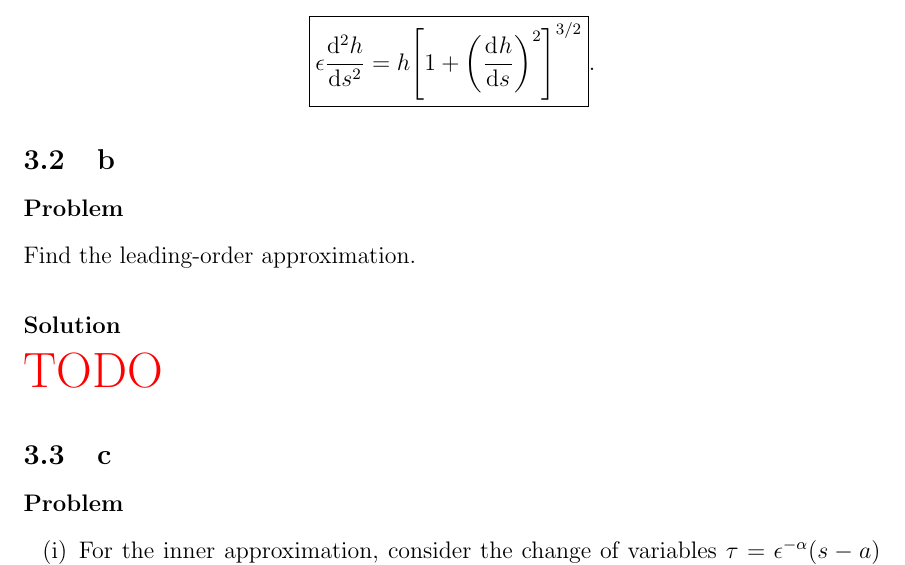
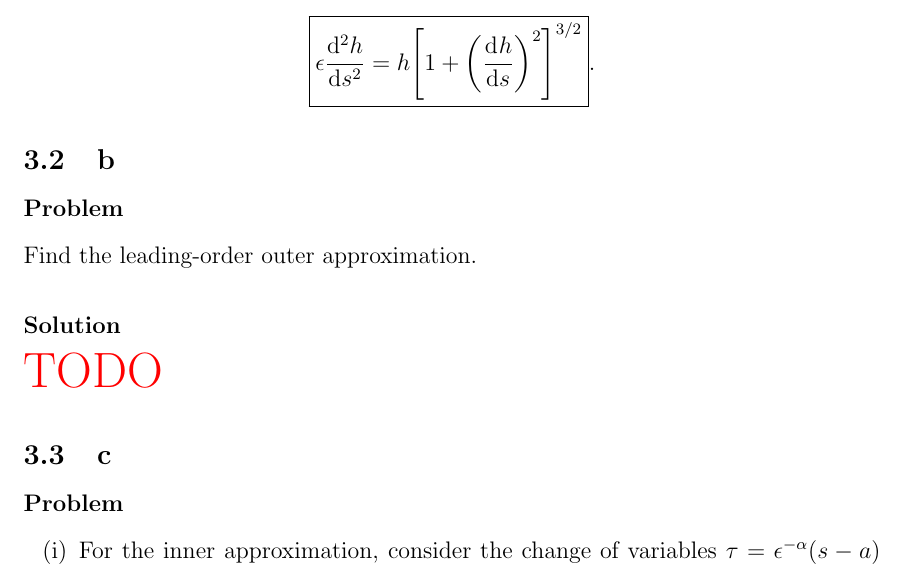
Before and after one commit to hershal/m374m, a LaTeX problem sheet (homeworks/hw9/hw9.tex): part of page 10 of 12, cut so that both start at the same text. Compiled offline with pdfLaTeX; a LaTeX package or settings file that is missing is left out.

Commit message:
hw9/minilab.b: problem typo fix

```diff
--- a/homeworks/hw9/hw9.tex
+++ b/homeworks/hw9/hw9.tex
@@ -271,7 +271,7 @@ This allows us to simplify:
 \subsection{b}
 \label{sec:minilab-part-b}
 \subsubsection*{Problem}
-Find the leading-order approximation.
+Find the leading-order outer approximation.
 \subsubsection*{Solution}
 \todo{}
 
```
